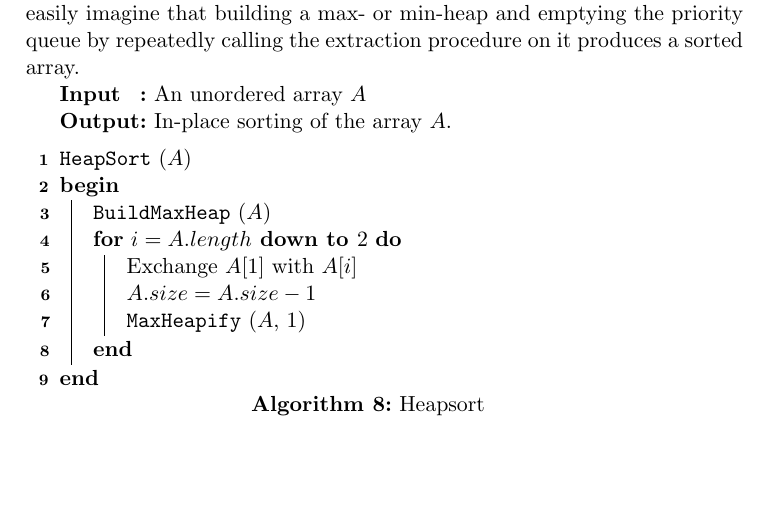
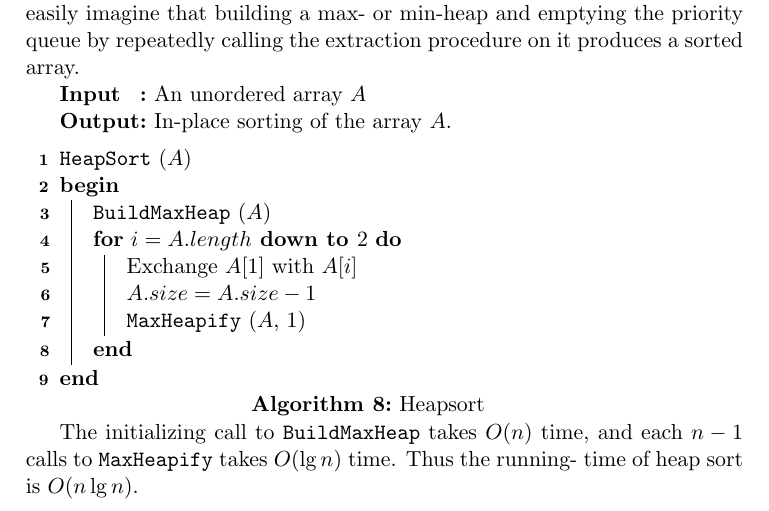
Before and after one commit to CasperBHansen/DIKU_AD_2013, a LaTeX thesis (disposition.tex, which reads heaps.tex): part of page 21 of 61, cut so that both start at the same text, the shorter picture padded with empty space. Compiled offline with pdfLaTeX.

Commit message:
Added the short analysis of heap sort.

```diff
--- a/heaps.tex
+++ b/heaps.tex
@@ -354,3 +354,7 @@ calling the extraction procedure on it produces a sorted array.
 		}
 	}
 \end{algorithm}
+
+The initializing call to \texttt{BuildMaxHeap} takes $O(n)$ time, and each
+$n-1$ calls to \texttt{MaxHeapify} takes $O(\lg n)$ time. Thus the running-
+time of heap sort is $O(n \lg n)$.
```
